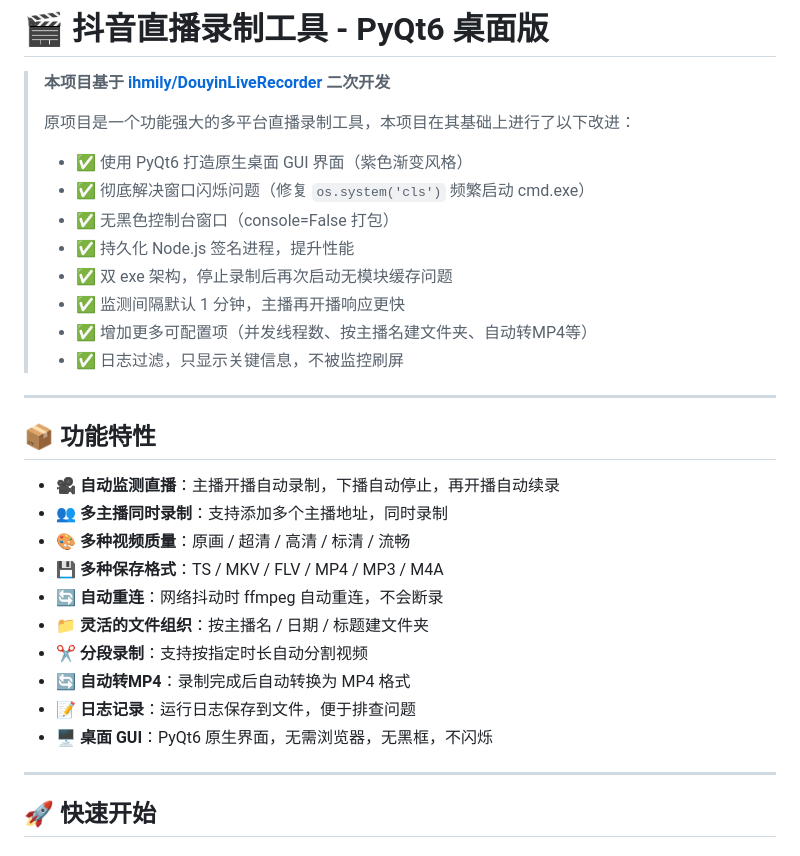
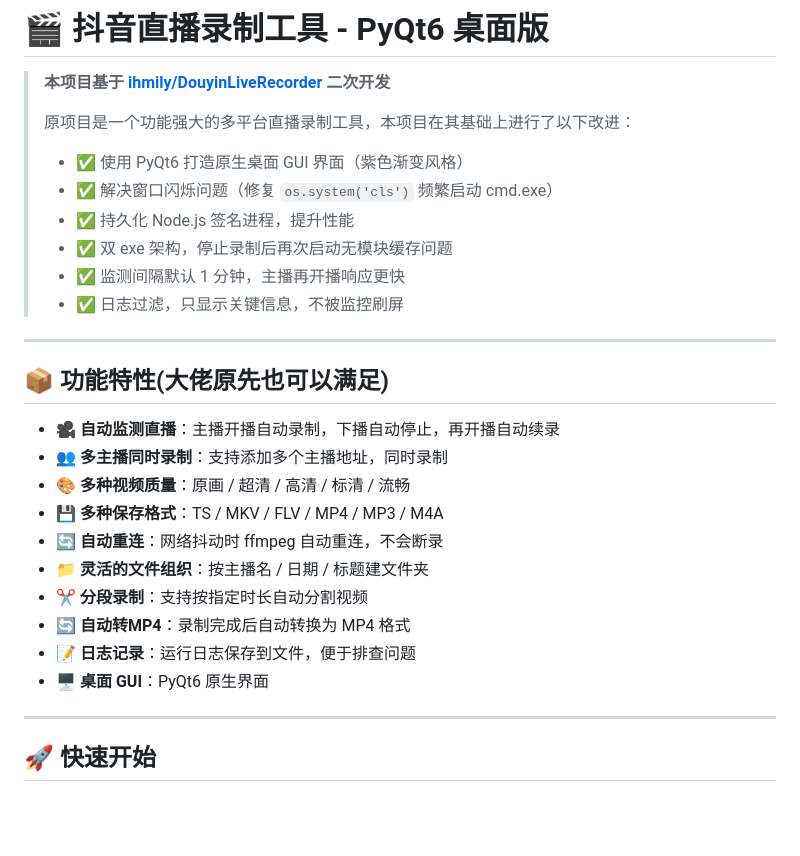
Before and after one commit to shuziyue/DouyinLiveRecorder-PyQt6, a Markdown page: README.md, the part around the change. Drawn GitHub-style; blank space fills up the shorter version.

```diff
--- a/README.md
+++ b/README.md
@@ -4,17 +4,15 @@
 >
 > 原项目是一个功能强大的多平台直播录制工具，本项目在其基础上进行了以下改进：
 > - ✅ 使用 PyQt6 打造原生桌面 GUI 界面（紫色渐变风格）
-> - ✅ 彻底解决窗口闪烁问题（修复 `os.system('cls')` 频繁启动 cmd.exe）
-> - ✅ 无黑色控制台窗口（console=False 打包）
+> - ✅ 解决窗口闪烁问题（修复 `os.system('cls')` 频繁启动 cmd.exe）
 > - ✅ 持久化 Node.js 签名进程，提升性能
 > - ✅ 双 exe 架构，停止录制后再次启动无模块缓存问题
 > - ✅ 监测间隔默认 1 分钟，主播再开播响应更快
-> - ✅ 增加更多可配置项（并发线程数、按主播名建文件夹、自动转MP4等）
 > - ✅ 日志过滤，只显示关键信息，不被监控刷屏
 
 ---
 
-## 📦 功能特性
+## 📦 功能特性(大佬原先也可以满足)
 
 - 🎥 **自动监测直播**：主播开播自动录制，下播自动停止，再开播自动续录
 - 👥 **多主播同时录制**：支持添加多个主播地址，同时录制
@@ -25,7 +23,7 @@
 - ✂️ **分段录制**：支持按指定时长自动分割视频
 - 🔄 **自动转MP4**：录制完成后自动转换为 MP4 格式
 - 📝 **日志记录**：运行日志保存到文件，便于排查问题
-- 🖥️ **桌面 GUI**：PyQt6 原生界面，无需浏览器，无黑框，不闪烁
+- 🖥️ **桌面 GUI**：PyQt6 原生界面
 
 ---
 
```
